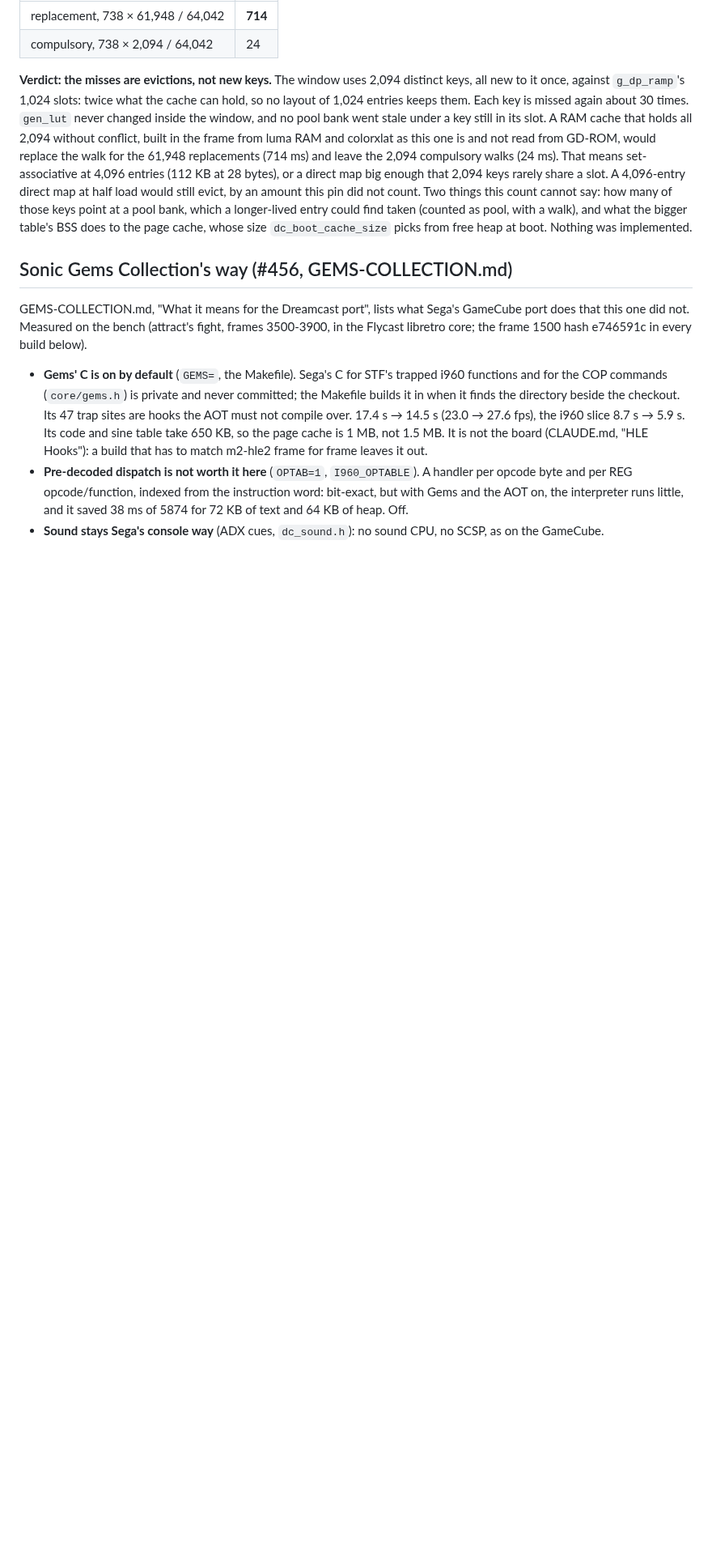
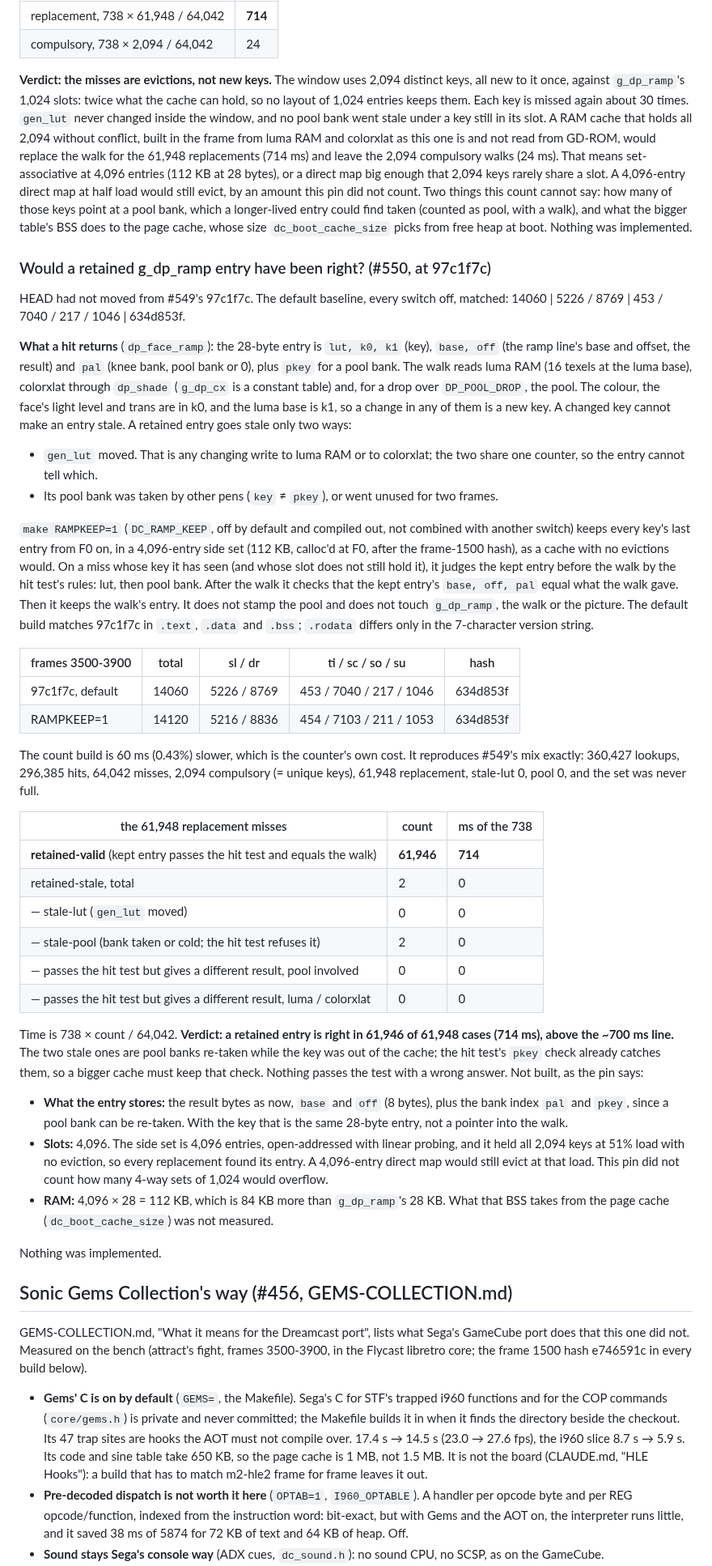
Before and after one commit to biggestsonicfan/m2-hle2, a Markdown page: DREAMCAST-PORT.md, the part around the change. Shown at 81% size. Rendered like a GitHub page; blank space fills up the shorter version.

Commit message:
DREAMCAST-PORT.md: retained g_dp_ramp entries are right 61,946 of 61,948 (#550)
Co-Authored-By: Claude Opus 5.5 <noreply@anthropic.com>

```diff
--- a/DREAMCAST-PORT.md
+++ b/DREAMCAST-PORT.md
@@ -1243,6 +1243,76 @@ as pool, with a walk), and what the bigger table's BSS does to the page
 cache, whose size `dc_boot_cache_size` picks from free heap at boot.
 Nothing was implemented.
 
+### Would a retained g_dp_ramp entry have been right? (#550, at 97c1f7c)
+
+HEAD had not moved from #549's 97c1f7c. The default baseline, every switch
+off, matched: 14060 | 5226 / 8769 | 453 / 7040 / 217 / 1046 | 634d853f.
+
+**What a hit returns** (`dp_face_ramp`): the 28-byte entry is `lut, k0, k1`
+(key), `base, off` (the ramp line's base and offset, the result) and `pal`
+(knee bank, pool bank or 0), plus `pkey` for a pool bank. The walk reads luma
+RAM (16 texels at the luma base), colorxlat through `dp_shade` (`g_dp_cx` is
+a constant table) and, for a drop over `DP_POOL_DROP`, the pool. The colour,
+the face's light level and trans are in k0, and the luma base is k1, so a
+change in any of them is a new key. A changed key cannot make an entry stale.
+A retained entry goes stale only two ways:
+
+- `gen_lut` moved. That is any changing write to luma RAM or to colorxlat;
+  the two share one counter, so the entry cannot tell which.
+- Its pool bank was taken by other pens (`key` ≠ `pkey`), or went unused for
+  two frames.
+
+`make RAMPKEEP=1` (`DC_RAMP_KEEP`, off by default and compiled out, not
+combined with another switch) keeps every key's last entry from F0 on, in a
+4,096-entry side set (112 KB, calloc'd at F0, after the frame-1500 hash), as
+a cache with no evictions would. On a miss whose key it has seen (and whose
+slot does not still hold it), it judges the kept entry before the walk by the
+hit test's rules: lut, then pool bank. After the walk it checks that the
+kept entry's `base, off, pal` equal what the walk gave. Then it keeps the
+walk's entry. It does not stamp the pool and does not touch `g_dp_ramp`, the
+walk or the picture. The default build matches 97c1f7c in `.text`, `.data`
+and `.bss`; `.rodata` differs only in the 7-character version string.
+
+| frames 3500-3900 | total | sl / dr | ti / sc / so / su | hash |
+|---|---|---|---|---|
+| 97c1f7c, default | 14060 | 5226 / 8769 | 453 / 7040 / 217 / 1046 | 634d853f |
+| RAMPKEEP=1 | 14120 | 5216 / 8836 | 454 / 7103 / 211 / 1053 | 634d853f |
+
+The count build is 60 ms (0.43%) slower, which is the counter's own cost. It
+reproduces #549's mix exactly: 360,427 lookups, 296,385 hits, 64,042 misses,
+2,094 compulsory (= unique keys), 61,948 replacement, stale-lut 0, pool 0,
+and the set was never full.
+
+| the 61,948 replacement misses | count | ms of the 738 |
+|---|---|---|
+| **retained-valid** (kept entry passes the hit test and equals the walk) | **61,946** | **714** |
+| retained-stale, total | 2 | 0 |
+| — stale-lut (`gen_lut` moved) | 0 | 0 |
+| — stale-pool (bank taken or cold; the hit test refuses it) | 2 | 0 |
+| — passes the hit test but gives a different result, pool involved | 0 | 0 |
+| — passes the hit test but gives a different result, luma / colorxlat | 0 | 0 |
+
+Time is 738 × count / 64,042. **Verdict: a retained entry is right in
+61,946 of 61,948 cases (714 ms), above the ~700 ms line.** The two stale ones
+are pool banks re-taken while the key was out of the cache; the hit test's
+`pkey` check already catches them, so a bigger cache must keep that check.
+Nothing passes the test with a wrong answer. Not built, as the pin says:
+
+- **What the entry stores:** the result bytes as now, `base` and `off`
+  (8 bytes), plus the bank index `pal` and `pkey`, since a pool bank can be
+  re-taken. With the key that is the same 28-byte entry, not a pointer into
+  the walk.
+- **Slots:** 4,096. The side set is 4,096 entries, open-addressed with linear
+  probing, and it held all 2,094 keys at 51% load with no eviction, so
+  every replacement found its entry. A 4,096-entry direct map would still
+  evict at that load. This pin did not count how many 4-way sets of 1,024
+  would overflow.
+- **RAM:** 4,096 × 28 = 112 KB, which is 84 KB more than `g_dp_ramp`'s 28 KB.
+  What that BSS takes from the page cache (`dc_boot_cache_size`) was not
+  measured.
+
+Nothing was implemented.
+
 ## Sonic Gems Collection's way (#456, GEMS-COLLECTION.md)
 
 GEMS-COLLECTION.md, "What it means for the Dreamcast port", lists what Sega's
```
